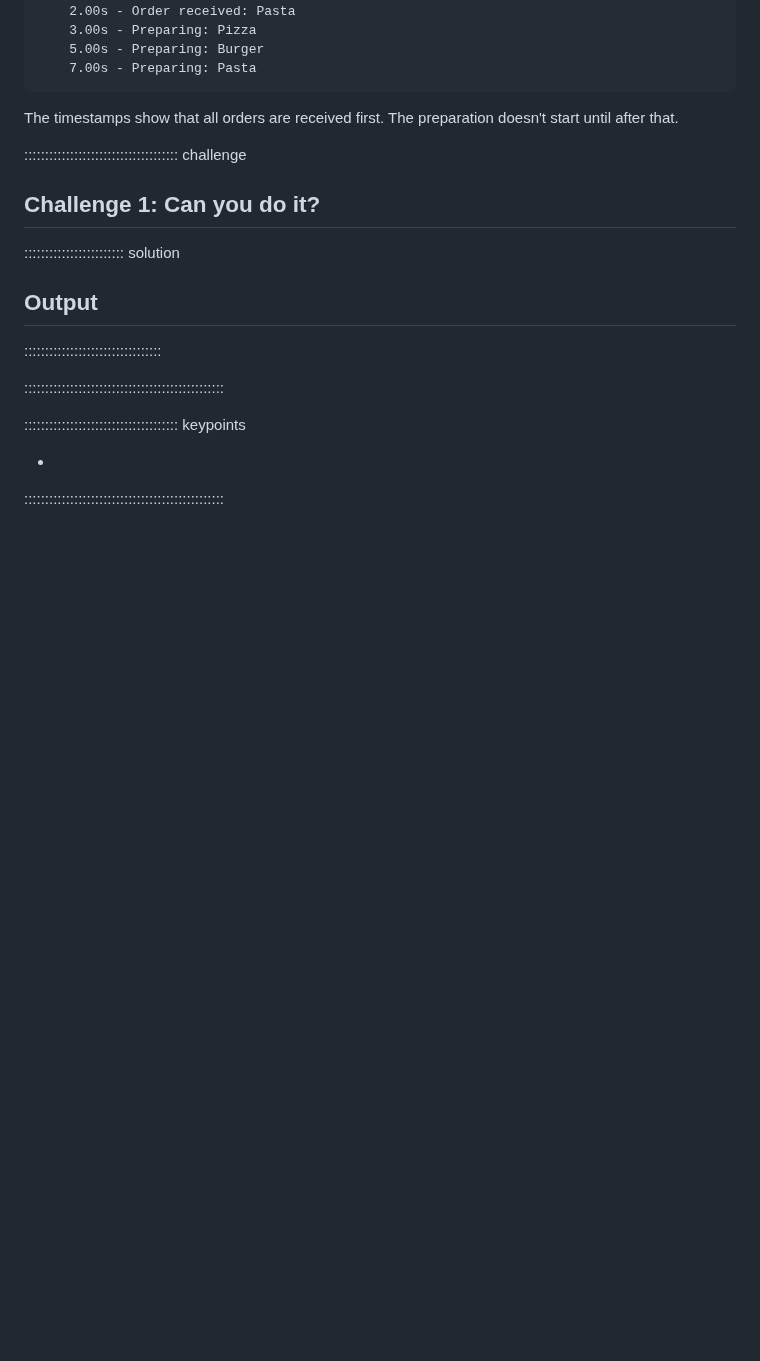
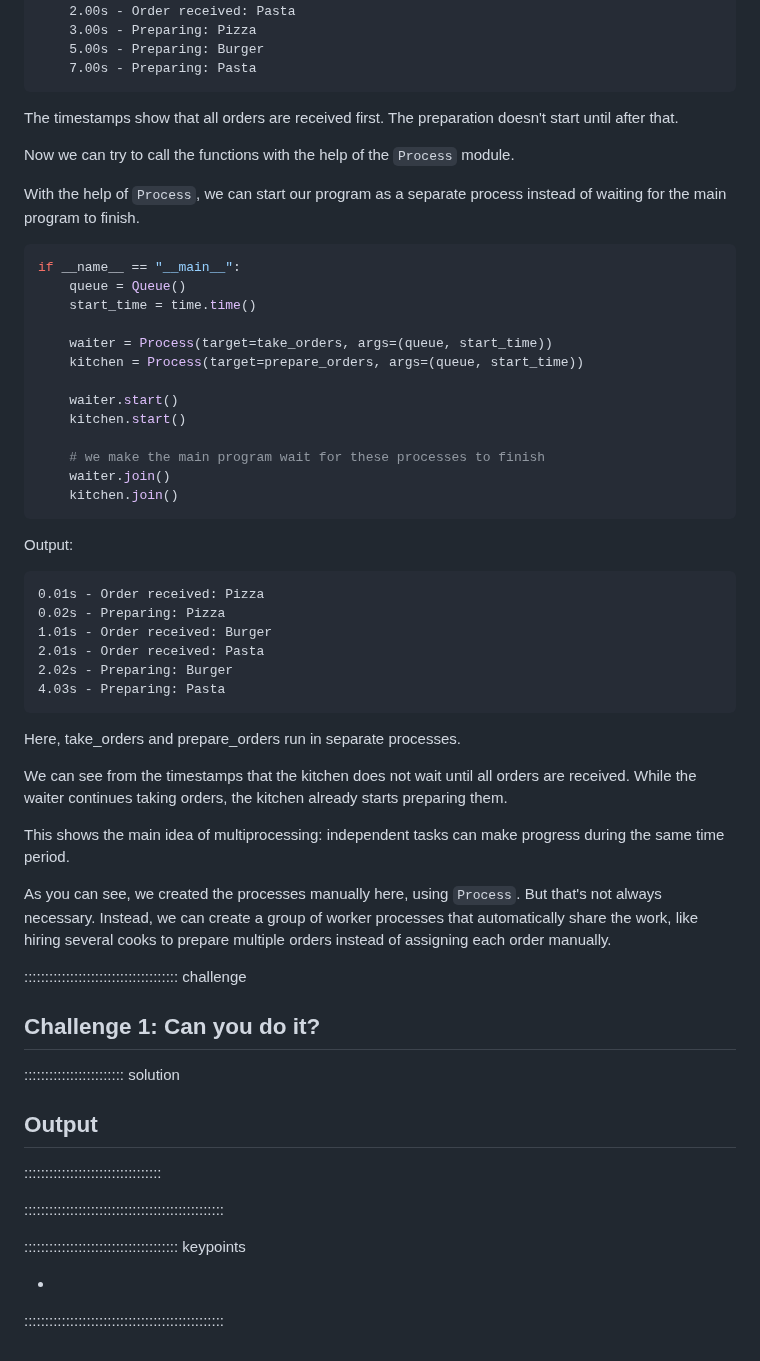
Before and after one commit to dkz2r/python-intermediate-tool, a Markdown page: episodes/02-python-built-in-modules.md, the part around the change. GitHub-like rendering; blank space fills up the shorter version.

Commit message:
Add Process section calling the functions defined on the previous examples

````diff
--- a/episodes/02-python-built-in-modules.md
+++ b/episodes/02-python-built-in-modules.md
@@ -704,6 +704,45 @@ Output:
 ```
 The timestamps show that all orders are received first. The preparation doesn't start until after that.
 
+Now we can try to call the functions with the help of the `Process` module.
+
+With the help of `Process`, we can start our program as a separate process instead of waiting for the main program  to finish.
+
+```python
+if __name__ == "__main__":
+    queue = Queue()
+    start_time = time.time()
+
+    waiter = Process(target=take_orders, args=(queue, start_time))
+    kitchen = Process(target=prepare_orders, args=(queue, start_time))
+
+    waiter.start()
+    kitchen.start()
+
+    # we make the main program wait for these processes to finish
+    waiter.join()
+    kitchen.join()
+```
+
+Output:
+```text
+0.01s - Order received: Pizza
+0.02s - Preparing: Pizza
+1.01s - Order received: Burger
+2.01s - Order received: Pasta
+2.02s - Preparing: Burger
+4.03s - Preparing: Pasta
+```
+
+Here, take_orders and prepare_orders run in separate processes.
+
+We can see from the timestamps that the kitchen does not wait until all orders are received.
+While the waiter continues taking orders, the kitchen already starts preparing them.
+
+This shows the main idea of multiprocessing: independent tasks can make progress during the same time period.
+
+As you can see, we created the processes manually here, using `Process`.
+But that's not always necessary. Instead, we can create a group of worker processes that automatically share the work, like hiring several cooks to prepare multiple orders instead of assigning each order manually.
 
 ::::::::::::::::::::::::::::::::::::: challenge
 
````
